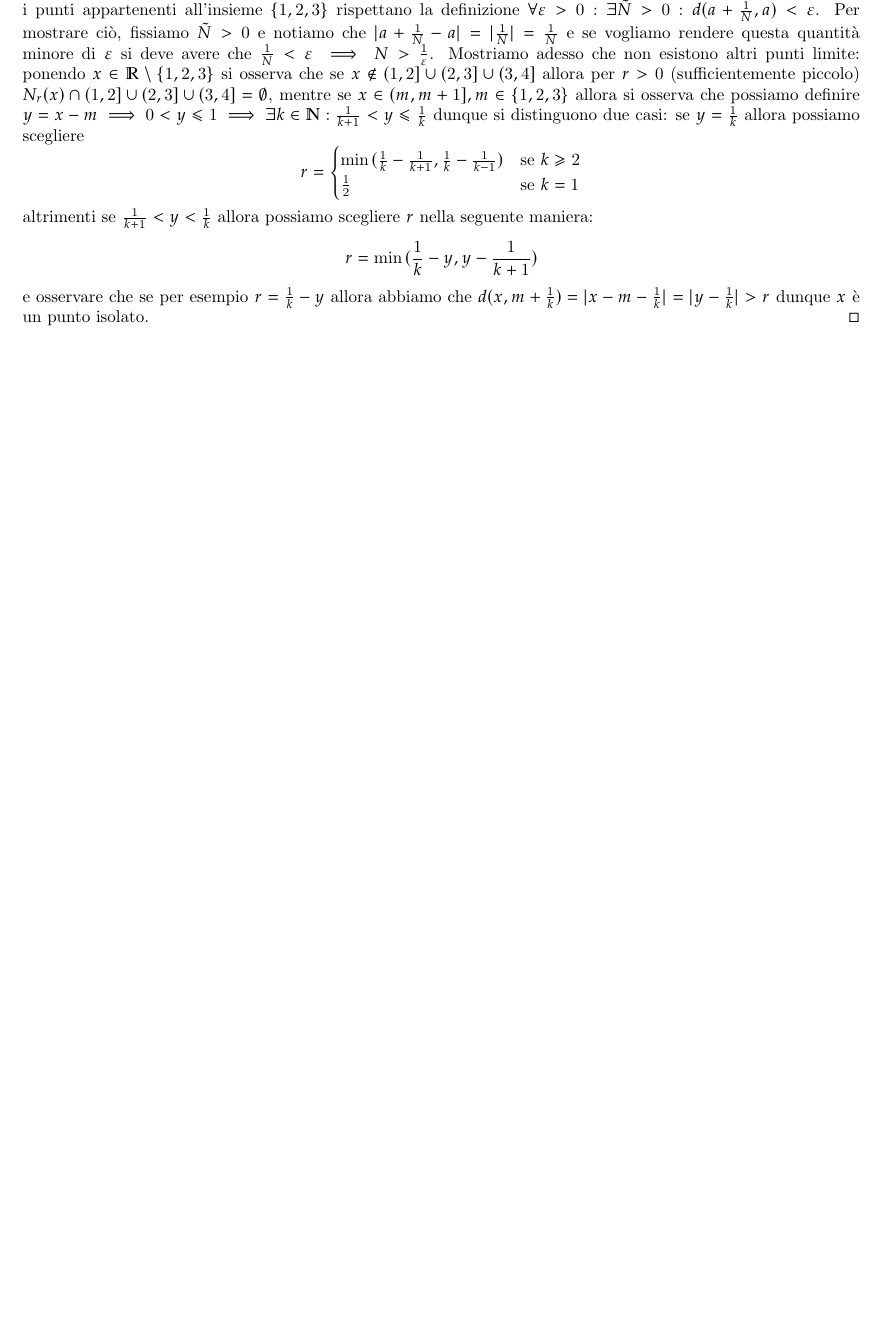
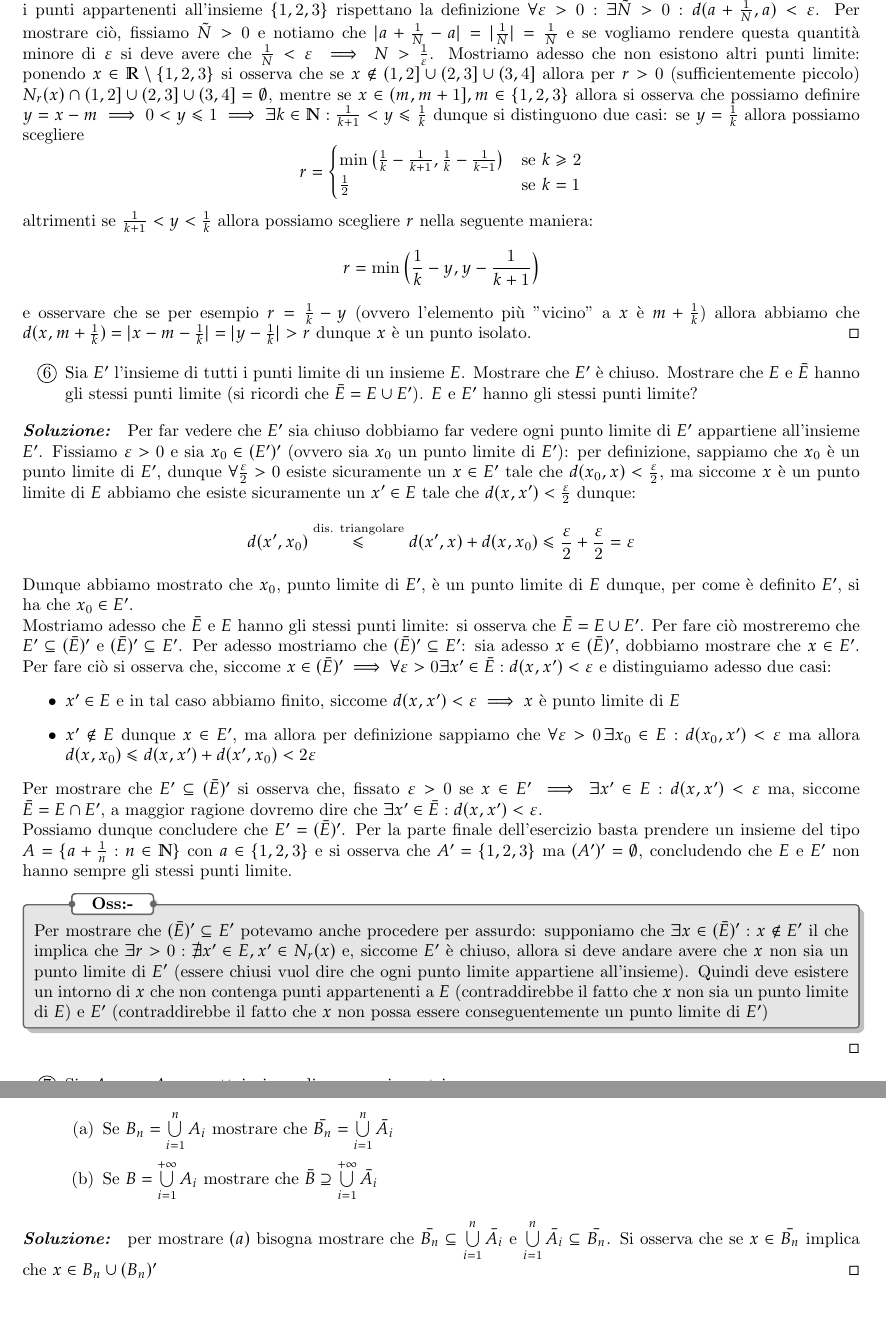
Before and after one commit to Fr4nci/soluzioni_rudin, a LaTeX thesis (main.tex): part of page 12 of 12 before the commit and two parts of pages 13 and 14 of 14 after it, the two joined at a grey line, cut so that both start at the same text, the shorter picture padded with empty space. Compiled offline with pdfLaTeX.

Commit message:
Inizio 2.7

```diff
--- a/main.tex
+++ b/main.tex
@@ -423,14 +429,43 @@ e definire una funzione $f: \mathbb{N} \mapsto \bigcup\limits_i S_i$ tale che $1
 \begin{mysolution}
 	Consideriamo l'insieme dei numeri nella forma $a+\frac{1}{n}$ dove $a \in {1,2,3}$ e $n \in \mathbb{N}_{\geq 1}$, che è banalmente limitato (si ha che $|x| < 5$). Inoltre si osserva che gli unici punti limite sono $\{ 1, 2, 3 \}$: infatti si osserva che i punti appartenenti all'insieme $\{ 1, 2, 3 \} $ rispettano la definizione $\forall \varepsilon > 0: \exists \tilde{N} > 0: d(a + \frac{1}{N}, a) < \varepsilon$. Per mostrare ciò, fissiamo $\tilde{N} > 0$ e notiamo che $|a + \frac{1}{N} - a| = |\frac{1}{N}| = \frac{1}{N}$ e se vogliamo rendere questa quantità minore di $\varepsilon$ si deve avere che $\frac{1}{N} < \varepsilon \implies N > \frac{1}{\varepsilon}$. Mostriamo adesso che non esistono altri punti limite: ponendo $x \in \mathbb{R} \setminus \{ 1, 2, 3 \}$ si osserva che se $x \not\in (1, 2] \cup (2, 3] \cup (3, 4]$ allora per $r>0$ (sufficientemente piccolo) $N_r(x) \cap (1, 2] \cup (2, 3] \cup (3, 4] = \emptyset$, mentre se $x \in (m, m+1], m \in \{1, 2, 3\}$ allora si osserva che possiamo definire $y=x-m \implies 0<y \leq 1 \implies \exists k \in \mathbb{N}: \frac{1}{k+1} < y \leq \frac{1}{k}$ dunque si distinguono due casi: se $y=\frac{1}{k}$ allora possiamo scegliere
 	\begin{equation*}
-		r = \begin{cases} \min{(\frac{1}{k} - \frac{1}{k+1}, \frac{1}{k} - \frac{1}{k-1})}	 & \text{se } k \geq 2 \\
+		r = \begin{cases} \min{ \left( \frac{1}{k} - \frac{1}{k+1}, \frac{1}{k} - \frac{1}{k-1} \right)}	 & \text{se } k \geq 2 \\
 		\frac{1}{2} & \text{se } k=1
 		\end{cases}
 	\end{equation*}
 altrimenti se $\frac{1}{k+1} < y < \frac{1}{k}$ allora possiamo scegliere $r$ nella seguente maniera:
 	\begin{equation*}
-		r = \min{(\frac{1}{k} - y, y-\frac{1}{k+1})}
+		r = \min{\left( \frac{1}{k} - y, y-\frac{1}{k+1} \right)}
 	\end{equation*}
-	e osservare che se per esempio $r = \frac{1}{k} - y$ allora abbiamo che $d(x, m + \frac{1}{k}) = |x - m - \frac{1}{k}| = |y - \frac{1}{k}| > r$ dunque $x$ è un punto isolato.
+	e osservare che se per esempio $r = \frac{1}{k} - y$ (ovvero l'elemento più "vicino" a $x$ è $m + \frac{1}{k}$) allora abbiamo che $d(x, m + \frac{1}{k}) = |x - m - \frac{1}{k}| = |y - \frac{1}{k}| > r$ dunque $x$ è un punto isolato.
+\end{mysolution}
+\begin{enumerate}[resume, label=\protect\circled{\arabic*}]
+	\item Sia $E'$ l'insieme di tutti i punti limite di un insieme $E$. Mostrare che $E'$ è chiuso. Mostrare che $E$ e $\bar{E}$ hanno gli stessi punti limite (si ricordi che $\bar{E} = E \cup E'$). $E$ e $E'$ hanno gli stessi punti limite?
+\end{enumerate}
+\begin{mysolution}
+	Per far vedere che $E'$ sia chiuso dobbiamo far vedere ogni punto limite di $E'$ appartiene all'insieme $E'$. Fissiamo $\varepsilon > 0$ e sia $x_0 \in (E')'$ (ovvero sia $x_0$ un punto limite di $E'$): per definizione, sappiamo che $x_0$ è un punto limite di $E'$, dunque $\forall \frac{\varepsilon}{2} > 0$ esiste sicuramente un $x \in E'$ tale che $d(x_0, x) < \frac{\varepsilon}{2}$, ma siccome $x$ è un punto limite di $E$ abbiamo che esiste sicuramente un $x' \in E$ tale che $d(x, x') < \frac{\varepsilon}{2}$ dunque:
+	$$
+		d(x', x_0) \stackrel{\text{dis. triangolare}}{\leq} d(x', x) + d(x, x_0) \leq \frac{\varepsilon}{2} + \frac{\varepsilon}{2} = \varepsilon
+	$$
+	Dunque abbiamo mostrato che $x_0$, punto limite di $E'$, è un punto limite di $E$ dunque, per come è definito $E'$, si ha che $x_0 \in E'$. \\
+	Mostriamo adesso che $\bar{E}$ e $E$ hanno gli stessi punti limite: si osserva che $\bar{E} = E \cup E'$. Per fare ciò mostreremo che $E' \subseteq (\bar{E})'$ e $(\bar{E})' \subseteq E'$. Per adesso mostriamo che $(\bar{E})' \subseteq E'$: sia adesso $x \in (\bar{E})'$, dobbiamo mostrare che $x \in E'$. Per fare ciò si osserva che, siccome $x \in (\bar{E})' \implies \forall \varepsilon > 0 \exists x' \in \bar{E}: d(x, x') < \varepsilon$ e distinguiamo adesso due casi:
+	\begin{itemize}
+		\item $x' \in E$ e in tal caso abbiamo finito, siccome $d(x, x') < \varepsilon \implies x$ è punto limite di $E$
+		\item $x' \not\in E$ dunque $x \in E'$, ma allora per definizione sappiamo che $\forall \varepsilon > 0 \, \exists x_0 \in E: d(x_0, x') < \varepsilon$ ma allora $d(x, x_0) \leq d(x, x') + d(x', x_0) < 2\varepsilon$
+	\end{itemize}
+	Per mostrare che $E' \subseteq (\bar{E})'$ si osserva che, fissato $\varepsilon > 0$ se $x \in E' \implies \exists x' \in E: d(x, x') < \varepsilon$ ma, siccome $\bar{E}=E \cap E'$, a maggior ragione dovremo dire che $\exists x' \in \bar{E}: d(x, x') < \varepsilon$. \\
+	Possiamo dunque concludere che $E' = (\bar{E})'$. Per la parte finale dell'esercizio basta prendere un insieme del tipo $A = \{a+\frac{1}{n}: n \in \mathbb{N}\}$ con $a \in \{1, 2, 3 \}$ e si osserva che $A' = \{1, 2, 3\}$ ma $(A')' = \emptyset$, concludendo che $E$ e $E'$ non hanno sempre gli stessi punti limite.
+
+\nt{Per mostrare che $(\bar{E})' \subseteq E'$ potevamo anche procedere per assurdo: supponiamo che $\exists x \in (\bar{E})': x \not\in E'$ il che implica che $\exists r > 0: \not\exists x' \in E, x' \in N_r(x)$ e, siccome $E'$ è chiuso, allora si deve andare avere che $x$ non sia un punto limite di $E'$ (essere chiusi vuol dire che ogni punto limite appartiene all'insieme). Quindi deve esistere un intorno di $x$ che non contenga punti appartenenti a $E$ (contraddirebbe il fatto che $x$ non sia un punto limite di $E$) e $E'$ (contraddirebbe il fatto che $x$ non possa essere conseguentemente un punto limite di $E'$)}
+\end{mysolution}
+\begin{enumerate}[resume, label=\protect\circled{\arabic*}]
+	\item Sia $A_1, \ldots, A_n$ un sottoinsieme di uno spazio metrico
+	\begin{enumerate}
+		\item Se $B_n = \bigcup\limits_{i=1}^n A_i$ mostrare che $\bar{B_n} = \bigcup\limits_{i=1}^n \bar{A_i}$
+		\item Se $B = \bigcup\limits_{i=1}^{+\infty} A_i$ mostrare che $\bar{B} \supseteq \bigcup\limits_{i=1}^{+\infty} \bar{A_i}$
+	\end{enumerate}
+\end{enumerate}
+\begin{mysolution}
+	per mostrare $(a)$ bisogna mostrare che $\bar{B_n} \subseteq \bigcup\limits_{i=1}^n \bar{A_i}$ e $\bigcup\limits_{i=1}^n \bar{A_i} \subseteq \bar{B_n}$. Si osserva che se $x \in \bar{B_n}$ implica che $x \in B_n \cup (B_n)'$
 \end{mysolution}
 \end{document}
```
Also changed, not shown: main.pdf, main.tex (6 more changed lines).
